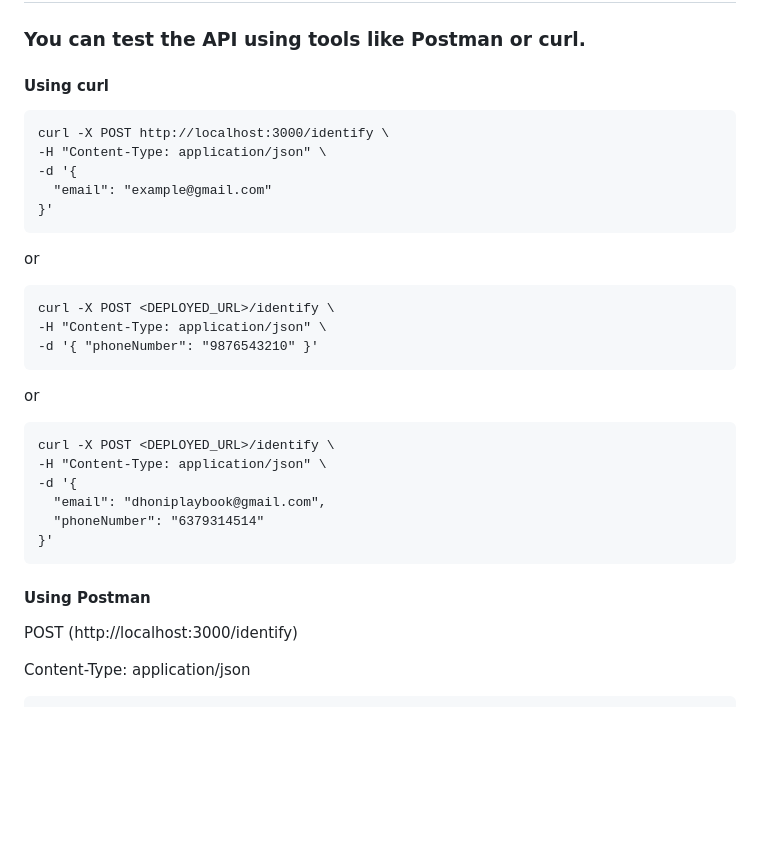
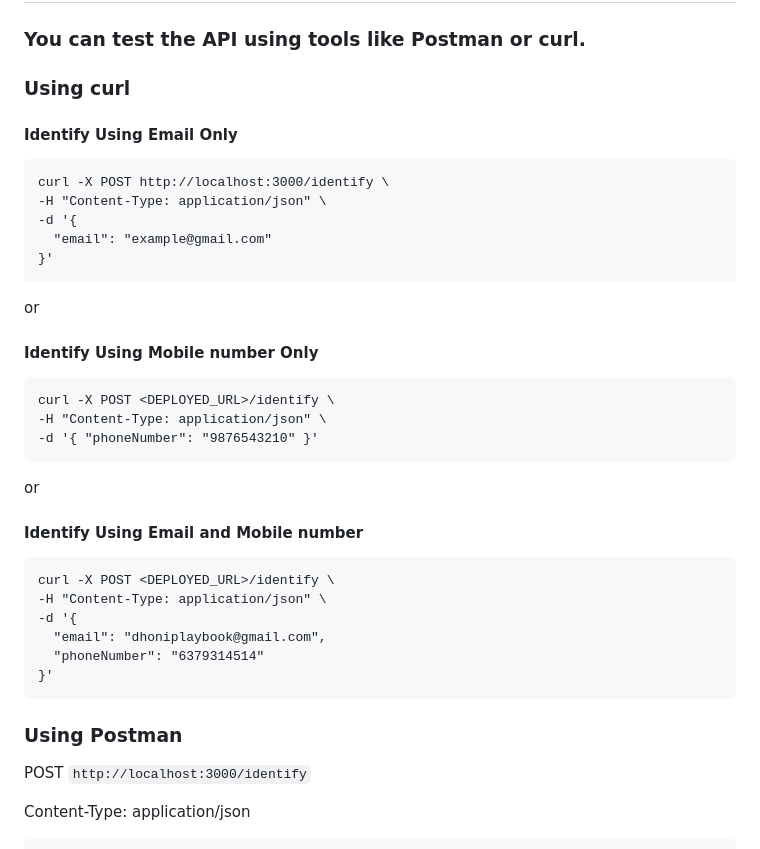
Before and after one commit to SanthoshKumar150822/Customer-Identity-Reconciliation-Service, a Markdown page: README.md, the part around the change. Rendered like a GitHub page; blank space fills up the shorter version.

````diff
--- a/README.md
+++ b/README.md
@@ -175,7 +175,8 @@ Example 3:
 ## Testing the API
 ### You can test the API using tools like Postman or curl.
 
-#### Using curl
+### Using curl
+#### Identify Using Email Only
 ```
 curl -X POST http://localhost:3000/identify \
 -H "Content-Type: application/json" \
@@ -185,6 +186,7 @@ curl -X POST http://localhost:3000/identify \
 ```
 
 or
+#### Identify Using Mobile number Only
 
 ```
 curl -X POST <DEPLOYED_URL>/identify \
@@ -193,7 +195,7 @@ curl -X POST <DEPLOYED_URL>/identify \
 ```
 
 or
-
+#### Identify Using Email and Mobile number
 ```
 curl -X POST <DEPLOYED_URL>/identify \
 -H "Content-Type: application/json" \
@@ -203,8 +205,8 @@ curl -X POST <DEPLOYED_URL>/identify \
 }'
 ```
 
-#### Using Postman
-POST (http://localhost:3000/identify)
+### Using Postman
+POST `http://localhost:3000/identify`
 
 Content-Type: application/json
 ```
````
